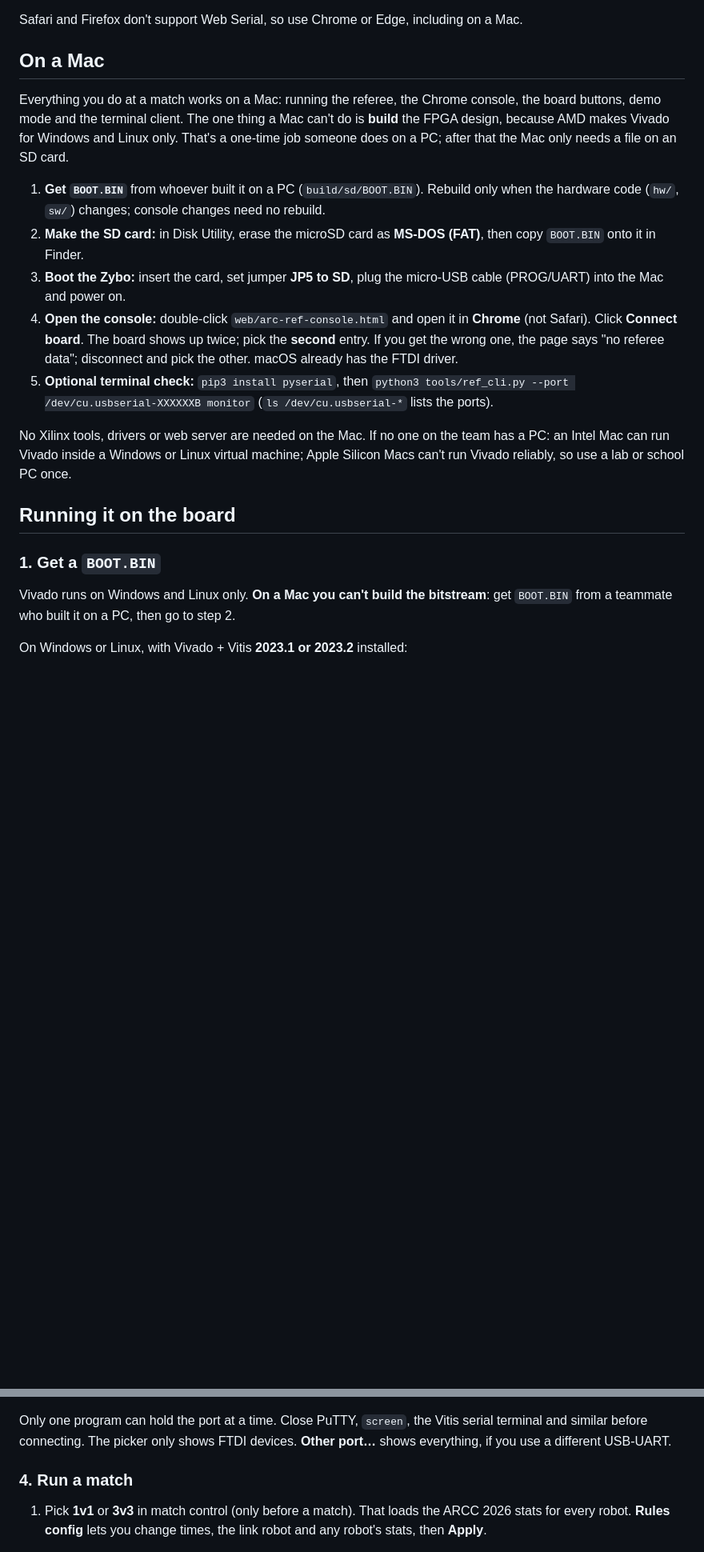
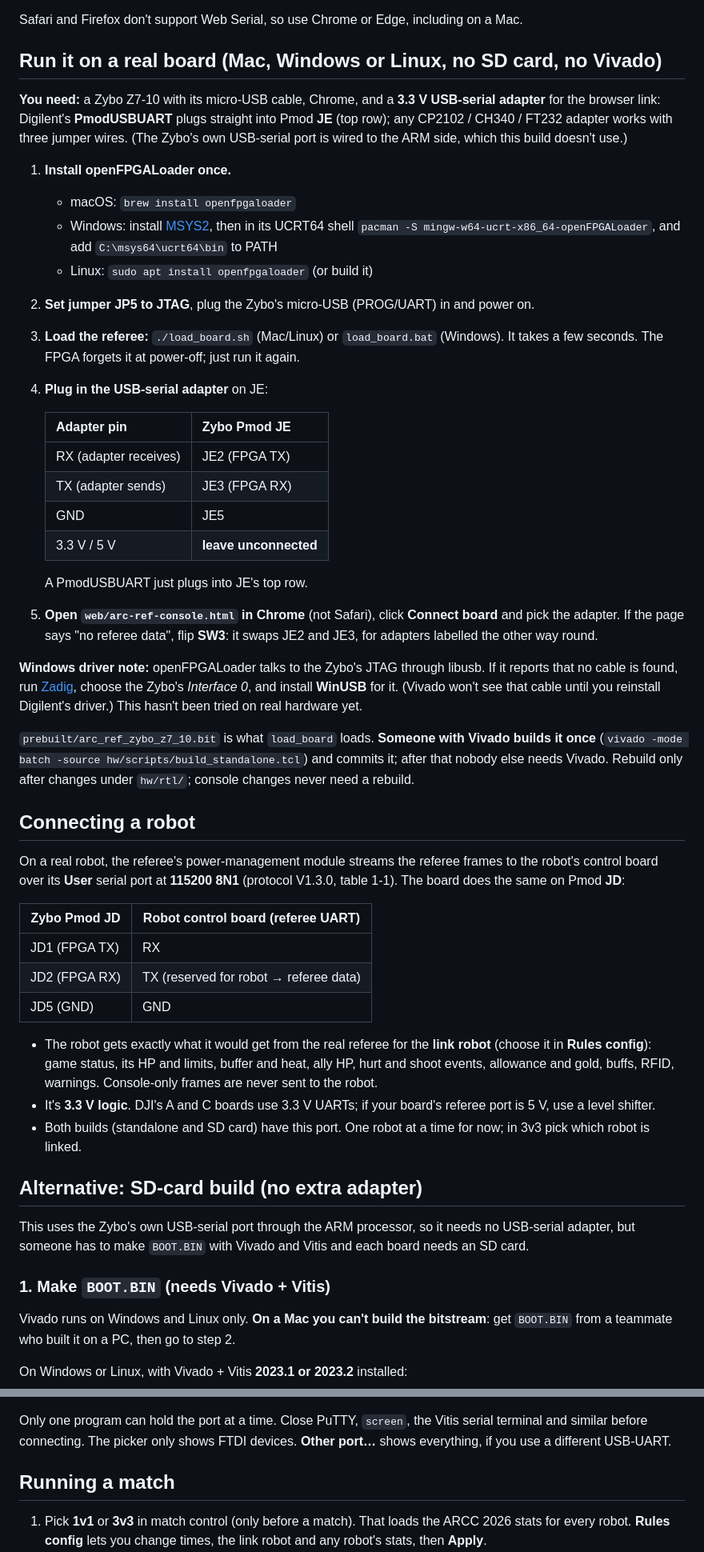
Before and after one commit to Tasnemo/ARC-FPGA-Ref, a Markdown page: README.md, 2 parts joined by grey strips. Shown at 80% size. Rendered like a GitHub page; blank space fills up the shorter version.

```diff
--- a/README.md
+++ b/README.md
@@ -46,36 +47,74 @@ JavaScript with the same rules and the same byte stream.
 
 Safari and Firefox don't support Web Serial, so use Chrome or Edge, including on a Mac.
 
-## On a Mac
+## Run it on a real board (Mac, Windows or Linux, no SD card, no Vivado)
 
-Everything you do at a match works on a Mac: running the referee, the
-Chrome console, the board buttons, demo mode and the terminal client. The one
-thing a Mac can't do is **build** the FPGA design, because AMD makes Vivado
-for Windows and Linux only. That's a one-time job someone does on a PC; after
-that the Mac only needs a file on an SD card.
+**You need:** a Zybo Z7-10 with its micro-USB cable, Chrome, and a **3.3 V USB-serial
+adapter** for the browser link: Digilent's **PmodUSBUART** plugs straight into Pmod
+**JE** (top row); any CP2102 / CH340 / FT232 adapter works with three jumper wires.
+(The Zybo's own USB-serial port is wired to the ARM side, which this build doesn't use.)
 
-1. **Get `BOOT.BIN`** from whoever built it on a PC (`build/sd/BOOT.BIN`). Rebuild
-   only when the hardware code (`hw/`, `sw/`) changes; console changes need no rebuild.
-2. **Make the SD card:** in Disk Utility, erase the microSD card as
-   **MS-DOS (FAT)**, then copy `BOOT.BIN` onto it in Finder.
-3. **Boot the Zybo:** insert the card, set jumper **JP5 to SD**, plug the
-   micro-USB cable (PROG/UART) into the Mac and power on.
-4. **Open the console:** double-click `web/arc-ref-console.html` and open it in
-   **Chrome** (not Safari). Click **Connect board**. The board shows up twice; pick the
-   **second** entry. If you get the wrong one, the page says "no referee data";
-   disconnect and pick the other. macOS already has the FTDI driver.
-5. **Optional terminal check:** `pip3 install pyserial`, then
-   `python3 tools/ref_cli.py --port /dev/cu.usbserial-XXXXXXB monitor`
-   (`ls /dev/cu.usbserial-*` lists the ports).
+1. **Install openFPGALoader once.**
+   - macOS: `brew install openfpgaloader`
+   - Windows: install [MSYS2](https://www.msys2.org), then in its UCRT64 shell
+     `pacman -S mingw-w64-ucrt-x86_64-openFPGALoader`, and add `C:\msys64\ucrt64\bin` to PATH
+   - Linux: `sudo apt install openfpgaloader` (or build it)
+2. **Set jumper JP5 to JTAG**, plug the Zybo's micro-USB (PROG/UART) in and power on.
+3. **Load the referee:** `./load_board.sh` (Mac/Linux) or `load_board.bat` (Windows).
+   It takes a few seconds. The FPGA forgets it at power-off; just run it again.
+4. **Plug in the USB-serial adapter** on JE:
 
-No Xilinx tools, drivers or web server are needed on the Mac. If no one on the
-team has a PC: an Intel Mac can run Vivado inside a Windows or Linux virtual
-machine; Apple Silicon Macs can't run Vivado reliably, so use a lab or school
-PC once.
+   | Adapter pin | Zybo Pmod JE |
+   |---|---|
+   | RX (adapter receives) | JE2 (FPGA TX) |
+   | TX (adapter sends) | JE3 (FPGA RX) |
+   | GND | JE5 |
+   | 3.3 V / 5 V | **leave unconnected** |
 
-## Running it on the board
+   A PmodUSBUART just plugs into JE's top row.
+5. **Open `web/arc-ref-console.html` in Chrome** (not Safari), click **Connect board**
+   and pick the adapter. If the page says "no referee data", flip **SW3**: it swaps
+   JE2 and JE3, for adapters labelled the other way round.
 
-### 1. Get a `BOOT.BIN`
+**Windows driver note:** openFPGALoader talks to the Zybo's JTAG through libusb. If it
+reports that no cable is found, run [Zadig](https://zadig.akeo.ie), choose the Zybo's
+*Interface 0*, and install **WinUSB** for it. (Vivado won't see that cable until you
+reinstall Digilent's driver.) This hasn't been tried on real hardware yet.
+
+`prebuilt/arc_ref_zybo_z7_10.bit` is what `load_board` loads. **Someone with Vivado
+builds it once** (`vivado -mode batch -source hw/scripts/build_standalone.tcl`) and
+commits it; after that nobody else needs Vivado. Rebuild only after changes under
+`hw/rtl/`; console changes never need a rebuild.
+
+## Connecting a robot
+
+On a real robot, the referee's power-management module streams the referee frames
+to the robot's control board over its **User** serial port at **115200 8N1** (protocol
+V1.3.0, table 1-1). The board does the same on Pmod **JD**:
+
+| Zybo Pmod JD | Robot control board (referee UART) |
+|---|---|
+| JD1 (FPGA TX) | RX |
+| JD2 (FPGA RX) | TX (reserved for robot → referee data) |
+| JD5 (GND) | GND |
+
+- The robot gets exactly what it would get from the real referee for the **link robot**
+  (choose it in **Rules config**): game status, its HP and limits, buffer and heat,
+  ally HP, hurt and shoot events, allowance and gold, buffs, RFID, warnings. Console-only
+  frames are never sent to the robot.
+- It's **3.3 V logic**. DJI's A and C boards use 3.3 V UARTs; if your board's referee port
+  is 5 V, use a level shifter.
+- Both builds (standalone and SD card) have this port. One robot at a time for now; in
+  3v3 pick which robot is linked.
+
+## Alternative: SD-card build (no extra adapter)
+
+This uses the Zybo's own USB-serial port through the ARM processor, so it needs no
+USB-serial adapter, but someone has to make `BOOT.BIN` with Vivado and Vitis and
+each board needs an SD card.
+
+
+### 1. Make `BOOT.BIN` (needs Vivado + Vitis)
 
 Vivado runs on Windows and Linux only. **On a Mac you can't build the
 bitstream**: get `BOOT.BIN` from a teammate who built it on a PC, then go to
@@ -121,7 +160,7 @@ Only one program can hold the port at a time. Close PuTTY, `screen`, the
 Vitis serial terminal and similar before connecting. The picker only shows
 FTDI devices. **Other port…** shows everything, if you use a different USB-UART.
 
-### 4. Run a match
+## Running a match
 
 1. Pick **1v1** or **3v3** in match control (only before a match). That loads the
    ARCC 2026 stats for every robot. **Rules config** lets you change times, the
```
Also changed, not shown: other parts of README.md (+33 -33 lines).
